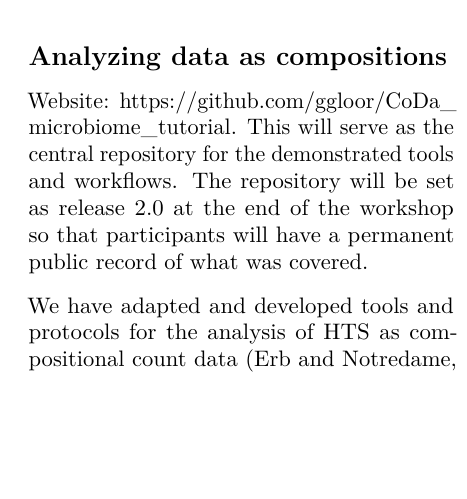
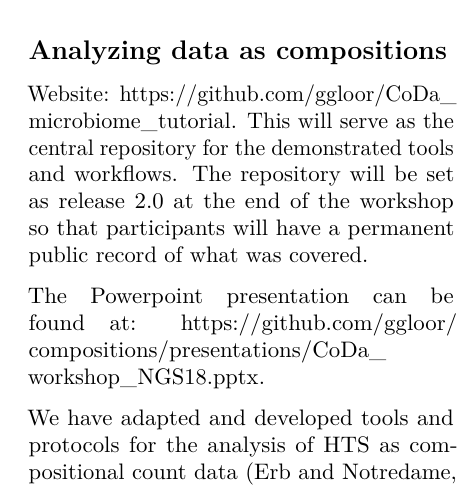
Before and after one commit to ggloor/CoDa_microbiome_tutorial, a LaTeX document (Outline.tex): part of one column of page 1 of 4, cut so that both start at the same text, the shorter picture padded with empty space. Compiled offline with pdfLaTeX.

Commit message:
update zero and outline

```diff
--- a/Outline.tex
+++ b/Outline.tex
@@ -108,6 +108,9 @@ workflows. The repository will be set as release 2.0 at the end of the
 workshop so that participants will have a permanent public record of
 what was covered.
 
+The Powerpoint presentation can be found at:
+\url{https://github.com/ggloor/compositions/presentations/CoDa_workshop_NGS18.pptx}.
+
 We have adapted and developed tools and protocols for the analysis of
 HTS as compositional count data (Erb and Notredame, 2016; Fernandes et
 al., 2013, 2014; Quinn et al., 2017a). Analyses conducted under this
```
Also changed, not shown: Outline.pdf, zero.pdf, Outline.tex (2 more changed lines), 2 other files.
